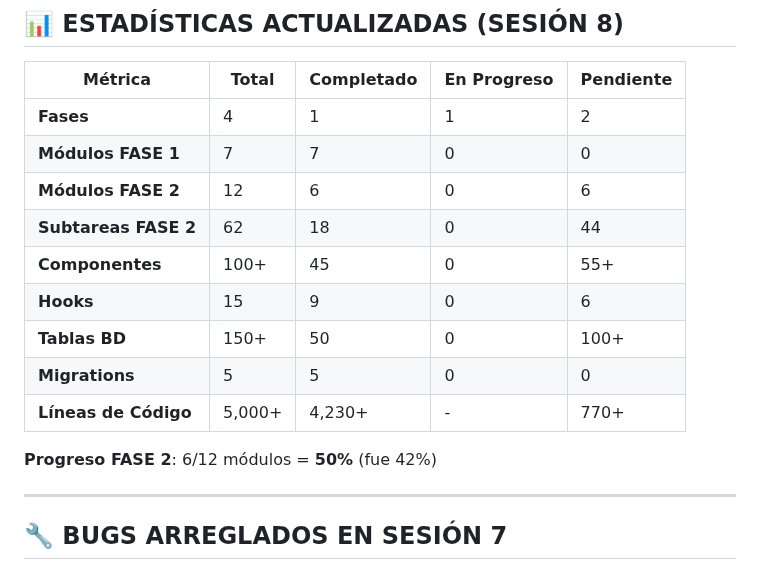
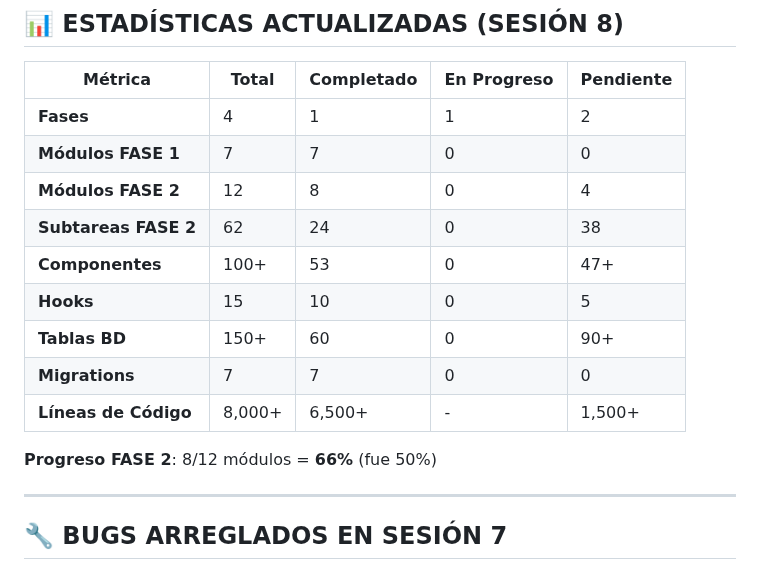
Before and after one commit to crisfroi/ecuatorial-health-dashboard-28d23b44, a Markdown page: HOSIX_IMPLEMENTACION_SEGUIMIENTO.md, the part around one of its changes. Drawn GitHub-style.

```diff
--- a/HOSIX_IMPLEMENTACION_SEGUIMIENTO.md
+++ b/HOSIX_IMPLEMENTACION_SEGUIMIENTO.md
@@ -432,15 +432,15 @@ Módulo para gestionar licitaciones, pedidos y compras
 |---------|-------|-----------|-------------|-----------|
 | **Fases** | 4 | 1 | 1 | 2 |
 | **Módulos FASE 1** | 7 | 7 | 0 | 0 |
-| **Módulos FASE 2** | 12 | 6 | 0 | 6 |
-| **Subtareas FASE 2** | 62 | 18 | 0 | 44 |
-| **Componentes** | 100+ | 45 | 0 | 55+ |
-| **Hooks** | 15 | 9 | 0 | 6 |
-| **Tablas BD** | 150+ | 50 | 0 | 100+ |
-| **Migrations** | 5 | 5 | 0 | 0 |
-| **Líneas de Código** | 5,000+ | 4,230+ | - | 770+ |
+| **Módulos FASE 2** | 12 | 8 | 0 | 4 |
+| **Subtareas FASE 2** | 62 | 24 | 0 | 38 |
+| **Componentes** | 100+ | 53 | 0 | 47+ |
+| **Hooks** | 15 | 10 | 0 | 5 |
+| **Tablas BD** | 150+ | 60 | 0 | 90+ |
+| **Migrations** | 7 | 7 | 0 | 0 |
+| **Líneas de Código** | 8,000+ | 6,500+ | - | 1,500+ |
 
-**Progreso FASE 2**: 6/12 módulos = **50%** (fue 42%)
+**Progreso FASE 2**: 8/12 módulos = **66%** (fue 50%)
 
 ---
 
```
Also changed, not shown: other parts of HOSIX_IMPLEMENTACION_SEGUIMIENTO.md (+3 -3 lines).
